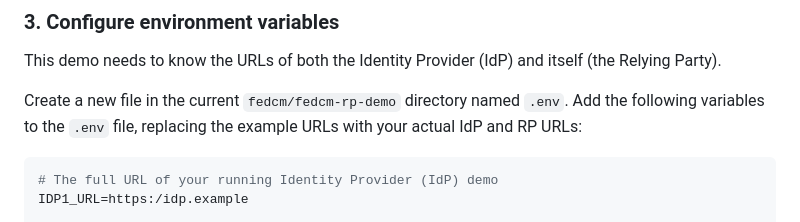
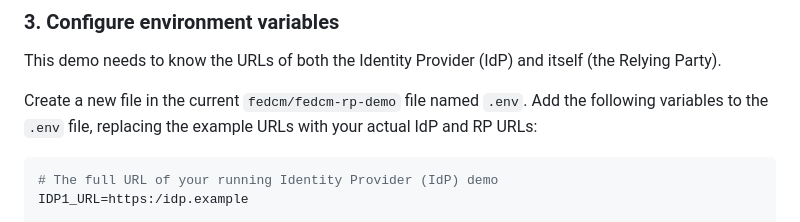
Before and after one commit to privacysandbox/privacy-sandbox-web-playbook, a Markdown page: fedcm/fedcm-rp-demo/README.md, the part around the change. GitHub-like rendering.

````diff
--- a/fedcm/fedcm-rp-demo/README.md
+++ b/fedcm/fedcm-rp-demo/README.md
@@ -59,7 +59,7 @@ npm install
 
 This demo needs to know the URLs of both the Identity Provider (IdP) and itself (the Relying Party).
 
-Create a new file in the current `fedcm/fedcm-rp-demo` directory named `.env`.
+Create a new file in the current `fedcm/fedcm-rp-demo` file named `.env`.
 Add the following variables to the `.env` file, replacing the example URLs with your actual IdP and RP URLs:
 
 ```bash
````
